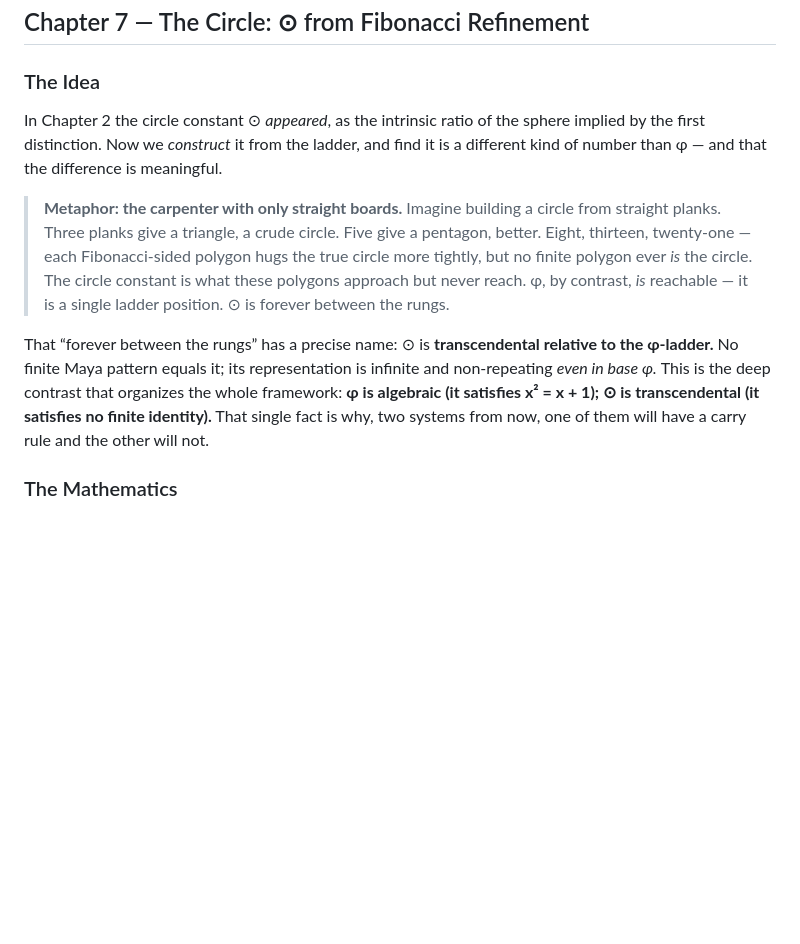
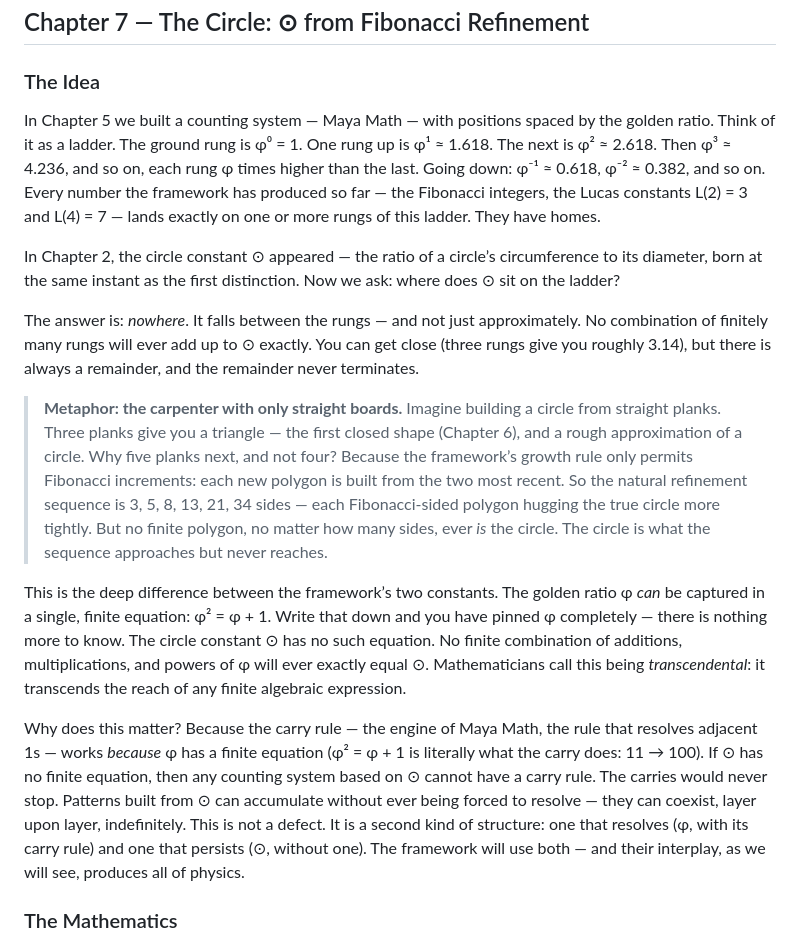
Before and after one commit to yogibearyk/from-nothing-everything, a Markdown page: book/from_nothing_everything.md, the part around the change. GitHub-like rendering; blank space fills up the shorter version.

Commit message:
Ch 7: Rewrote Idea section — ladder explained, transcendental demystified

```diff
--- a/book/from_nothing_everything.md
+++ b/book/from_nothing_everything.md
@@ -361,11 +361,17 @@ This single integer, L(2) = 3, will reappear as the color factor in the QED β-f
 
 ### The Idea
 
-In Chapter 2 the circle constant ⊙ *appeared*, as the intrinsic ratio of the sphere implied by the first distinction. Now we *construct* it from the ladder, and find it is a different kind of number than φ — and that the difference is meaningful.
+In Chapter 5 we built a counting system — Maya Math — with positions spaced by the golden ratio. Think of it as a ladder. The ground rung is φ⁰ = 1. One rung up is φ¹ ≈ 1.618. The next is φ² ≈ 2.618. Then φ³ ≈ 4.236, and so on, each rung φ times higher than the last. Going down: φ⁻¹ ≈ 0.618, φ⁻² ≈ 0.382, and so on. Every number the framework has produced so far — the Fibonacci integers, the Lucas constants L(2) = 3 and L(4) = 7 — lands exactly on one or more rungs of this ladder. They have homes.
 
-> **Metaphor: the carpenter with only straight boards.** Imagine building a circle from straight planks. Three planks give a triangle, a crude circle. Five give a pentagon, better. Eight, thirteen, twenty-one — each Fibonacci-sided polygon hugs the true circle more tightly, but no finite polygon ever *is* the circle. The circle constant is what these polygons approach but never reach. φ, by contrast, *is* reachable — it is a single ladder position. ⊙ is forever between the rungs.
+In Chapter 2, the circle constant ⊙ appeared — the ratio of a circle’s circumference to its diameter, born at the same instant as the first distinction. Now we ask: where does ⊙ sit on the ladder?
 
-That “forever between the rungs” has a precise name: ⊙ is **transcendental relative to the φ-ladder.** No finite Maya pattern equals it; its representation is infinite and non-repeating *even in base φ.* This is the deep contrast that organizes the whole framework: **φ is algebraic (it satisfies x² = x + 1); ⊙ is transcendental (it satisfies no finite identity).** That single fact is why, two systems from now, one of them will have a carry rule and the other will not.
+The answer is: *nowhere*. It falls between the rungs — and not just approximately. No combination of finitely many rungs will ever add up to ⊙ exactly. You can get close (three rungs give you roughly 3.14), but there is always a remainder, and the remainder never terminates.
+
+> **Metaphor: the carpenter with only straight boards.** Imagine building a circle from straight planks. Three planks give you a triangle — the first closed shape (Chapter 6), and a rough approximation of a circle. Why five planks next, and not four? Because the framework’s growth rule only permits Fibonacci increments: each new polygon is built from the two most recent. So the natural refinement sequence is 3, 5, 8, 13, 21, 34 sides — each Fibonacci-sided polygon hugging the true circle more tightly. But no finite polygon, no matter how many sides, ever *is* the circle. The circle is what the sequence approaches but never reaches.
+
+This is the deep difference between the framework’s two constants. The golden ratio φ *can* be captured in a single, finite equation: φ² = φ + 1. Write that down and you have pinned φ completely — there is nothing more to know. The circle constant ⊙ has no such equation. No finite combination of additions, multiplications, and powers of φ will ever exactly equal ⊙. Mathematicians call this being *transcendental*: it transcends the reach of any finite algebraic expression.
+
+Why does this matter? Because the carry rule — the engine of Maya Math, the rule that resolves adjacent 1s — works *because* φ has a finite equation (φ² = φ + 1 is literally what the carry does: 11 → 100). If ⊙ has no finite equation, then any counting system based on ⊙ cannot have a carry rule. The carries would never stop. Patterns built from ⊙ can accumulate without ever being forced to resolve — they can coexist, layer upon layer, indefinitely. This is not a defect. It is a second kind of structure: one that resolves (φ, with its carry rule) and one that persists (⊙, without one). The framework will use both — and their interplay, as we will see, produces all of physics.
 
 ### The Mathematics
 
```
